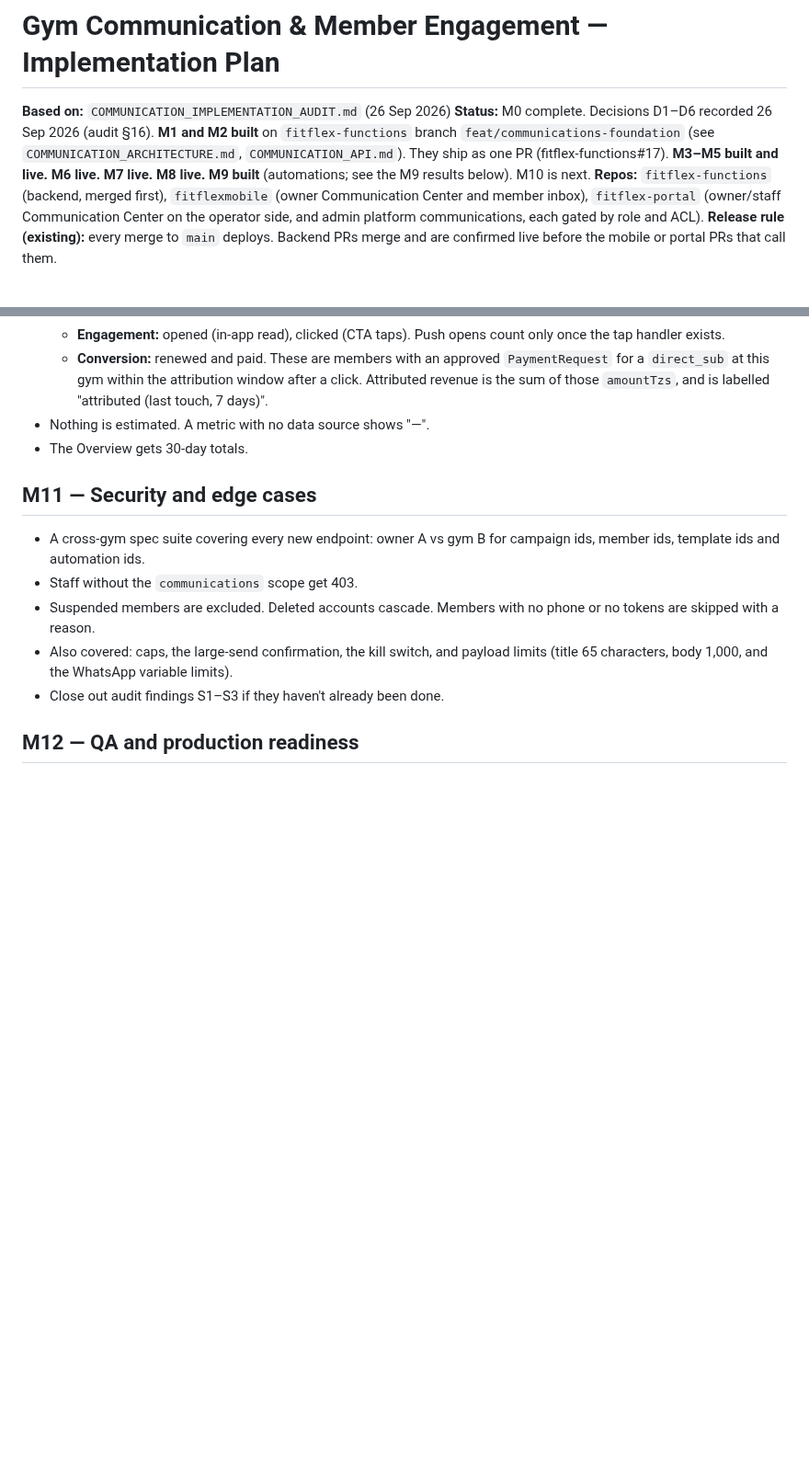
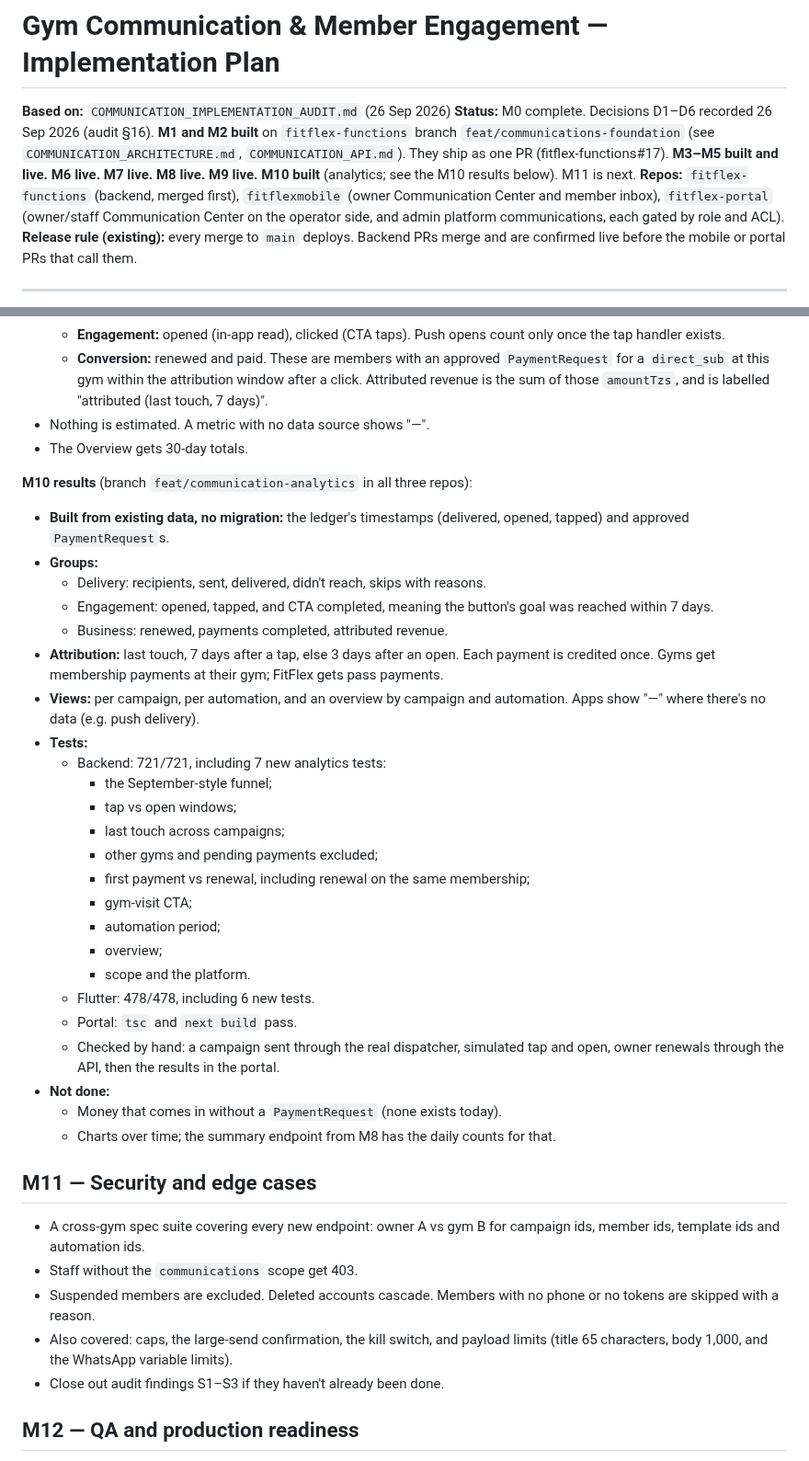
Before and after one commit to fahamutech/fitflex, a Markdown page: COMMUNICATION_IMPLEMENTATION_PLAN.md, 2 parts joined by grey strips. Shown at 92% size. GitHub-like rendering; blank space fills up the shorter version.

```diff
--- a/COMMUNICATION_IMPLEMENTATION_PLAN.md
+++ b/COMMUNICATION_IMPLEMENTATION_PLAN.md
@@ -1,7 +1,7 @@
 # Gym Communication & Member Engagement — Implementation Plan
 
 **Based on:** `COMMUNICATION_IMPLEMENTATION_AUDIT.md` (26 Sep 2026)
-**Status:** M0 complete. Decisions D1–D6 recorded 26 Sep 2026 (audit §16). **M1 and M2 built** on `fitflex-functions` branch `feat/communications-foundation` (see `COMMUNICATION_ARCHITECTURE.md`, `COMMUNICATION_API.md`). They ship as one PR (fitflex-functions#17). **M3–M5 built and live.** **M6 live.** **M7 live.** **M8 live.** **M9 built** (automations; see the M9 results below). M10 is next.
+**Status:** M0 complete. Decisions D1–D6 recorded 26 Sep 2026 (audit §16). **M1 and M2 built** on `fitflex-functions` branch `feat/communications-foundation` (see `COMMUNICATION_ARCHITECTURE.md`, `COMMUNICATION_API.md`). They ship as one PR (fitflex-functions#17). **M3–M5 built and live.** **M6 live.** **M7 live.** **M8 live.** **M9 live.** **M10 built** (analytics; see the M10 results below). M11 is next.
 **Repos:** `fitflex-functions` (backend, merged first), `fitflexmobile` (owner Communication Center and member inbox), `fitflex-portal` (owner/staff Communication Center on the operator side, and admin platform communications, each gated by role and ACL).
 **Release rule (existing):** every merge to `main` deploys. Backend PRs merge and are confirmed live before the mobile or portal PRs that call them.
 
@@ -333,6 +333,32 @@ There's no WhatsApp Business account yet, so M7 builds everything **except** a r
 - Nothing is estimated. A metric with no data source shows "—".
 - The Overview gets 30-day totals.
 
+**M10 results** (branch `feat/communication-analytics` in all three repos):
+- **Built from existing data, no migration:** the ledger's timestamps (delivered, opened, tapped) and approved `PaymentRequest`s.
+- **Groups:**
+  - Delivery: recipients, sent, delivered, didn't reach, skips with reasons.
+  - Engagement: opened, tapped, and CTA completed, meaning the button's goal was reached within 7 days.
+  - Business: renewed, payments completed, attributed revenue.
+- **Attribution:** last touch, 7 days after a tap, else 3 days after an open. Each payment is credited once. Gyms get membership payments at their gym; FitFlex gets pass payments.
+- **Views:** per campaign, per automation, and an overview by campaign and automation. Apps show "—" where there's no data (e.g. push delivery).
+- **Tests:**
+  - Backend: 721/721, including 7 new analytics tests:
+    - the September-style funnel;
+    - tap vs open windows;
+    - last touch across campaigns;
+    - other gyms and pending payments excluded;
+    - first payment vs renewal, including renewal on the same membership;
+    - gym-visit CTA;
+    - automation period;
+    - overview;
+    - scope and the platform.
+  - Flutter: 478/478, including 6 new tests.
+  - Portal: `tsc` and `next build` pass.
+  - Checked by hand: a campaign sent through the real dispatcher, simulated tap and open, owner renewals through the API, then the results in the portal.
+- **Not done:**
+  - Money that comes in without a `PaymentRequest` (none exists today).
+  - Charts over time; the summary endpoint from M8 has the daily counts for that.
+
 ## M11 — Security and edge cases
 
 - A cross-gym spec suite covering every new endpoint: owner A vs gym B for campaign ids, member ids, template ids and automation ids.
```
Also changed, not shown: COMMUNICATION_API.md (+12 -0 lines), COMMUNICATION_ARCHITECTURE.md (+33 -0 lines).
